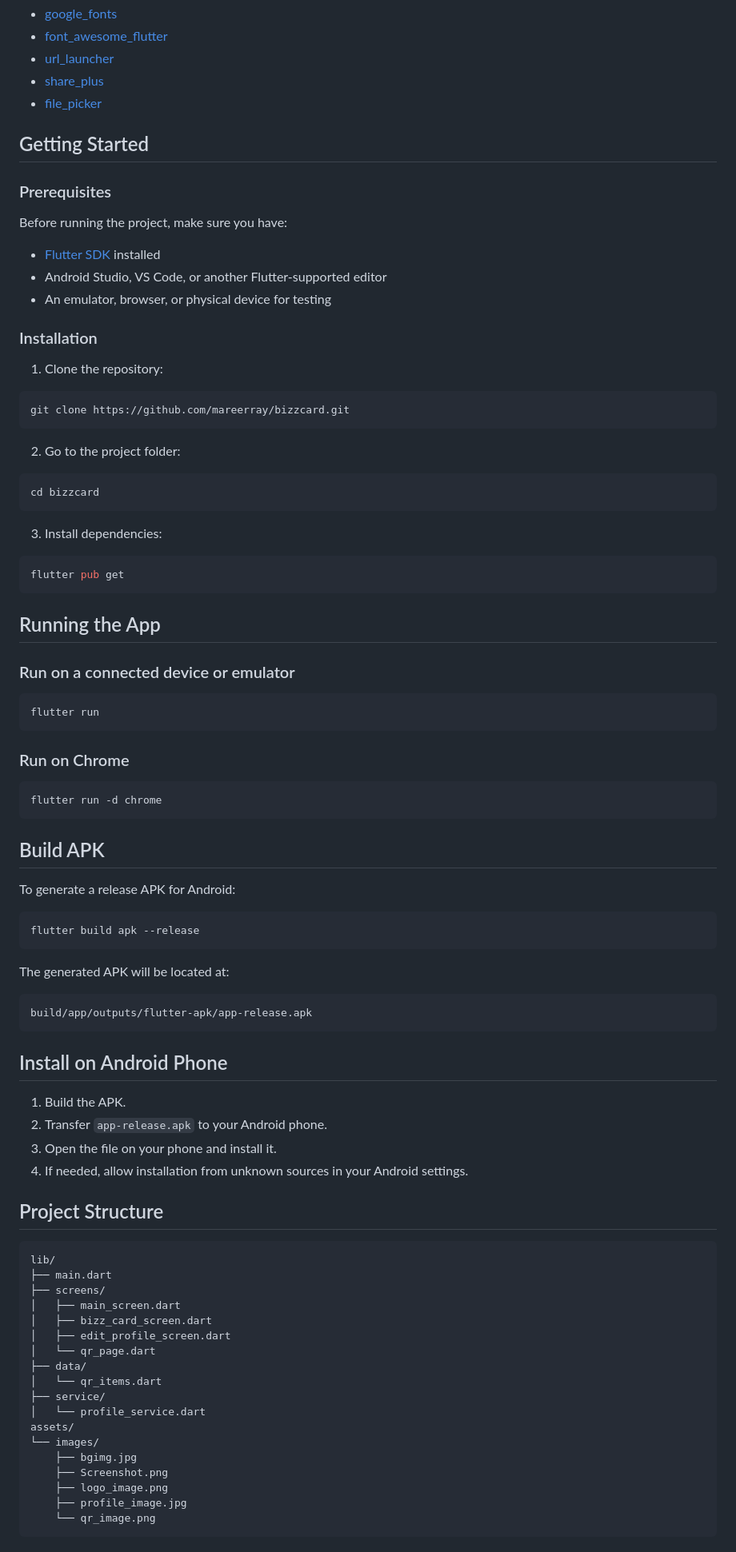
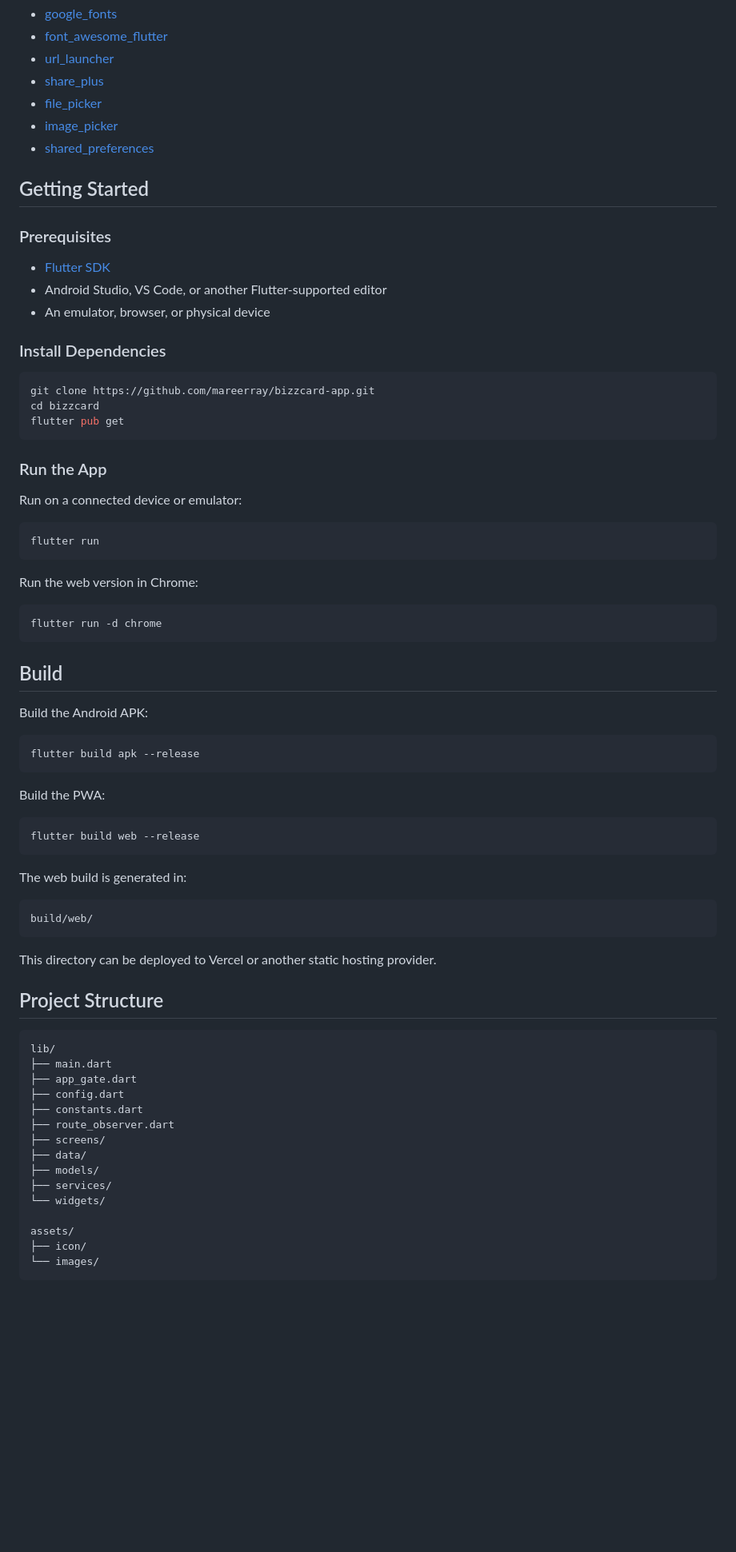
Before and after one commit to mareerray/bizzcard-app, a Markdown page: README.md, the part around the change printed below. Shown: that part at 80% size. Drawn GitHub-style; blank space fills up the shorter version.

````diff
--- a/README.md
+++ b/README.md
@@ -42,92 +59,78 @@ The app includes a profile home screen, public sharing pages, and a privacy-frie
 - [url_launcher](https://pub.dev/packages/url_launcher)
 - [share_plus](https://pub.dev/packages/share_plus)
 - [file_picker](https://pub.dev/packages/file_picker)
+- [image_picker](https://pub.dev/packages/image_picker)
+- [shared_preferences](https://pub.dev/packages/shared_preferences)
 
 ## Getting Started
 
 ### Prerequisites
 
-Before running the project, make sure you have:
+- [Flutter SDK](https://docs.flutter.dev/install)
+- Android Studio, VS Code, or another Flutter-supported editor
+- An emulator, browser, or physical device
 
-- [Flutter SDK](https://docs.flutter.dev/install) installed
-- Android Studio, VS Code, or another Flutter-supported editor
-- An emulator, browser, or physical device for testing
-
-### Installation
-
-1. Clone the repository:
+### Install Dependencies
 
 ```bash
-git clone https://github.com/mareerray/bizzcard.git
-```
-
-2. Go to the project folder:
-
-```bash
+git clone https://github.com/mareerray/bizzcard-app.git
 cd bizzcard
-```
-
-3. Install dependencies:
-
-```bash
 flutter pub get
 ```
 
-## Running the App
+### Run the App
 
-### Run on a connected device or emulator
+Run on a connected device or emulator:
 
 ```bash
 flutter run
 ```
 
-### Run on Chrome
+Run the web version in Chrome:
 
 ```bash
 flutter run -d chrome
 ```
 
-## Build APK
+## Build
 
-To generate a release APK for Android:
+Build the Android APK:
 
 ```bash
 flutter build apk --release
 ```
 
-The generated APK will be located at:
+Build the PWA:
+
+```bash
+flutter build web --release
+```
+
+The web build is generated in:
 
 ```text
-build/app/outputs/flutter-apk/app-release.apk
+build/web/
 ```
 
-## Install on Android Phone
-
-1. Build the APK.
-2. Transfer `app-release.apk` to your Android phone.
-3. Open the file on your phone and install it.
-4. If needed, allow installation from unknown sources in your Android settings.
+This directory can be deployed to Vercel or another static hosting provider.
 
 ## Project Structure
 
 ```text
 lib/
 ├── main.dart
+├── app_gate.dart
+├── config.dart
+├── constants.dart
+├── route_observer.dart
 ├── screens/
-│   ├── main_screen.dart
-│   ├── bizz_card_screen.dart
-│   ├── edit_profile_screen.dart
-│   └── qr_page.dart
 ├── data/
-│   └── qr_items.dart
-├── service/
-│   └── profile_service.dart
+├── models/
+├── services/
+└── widgets/
+
 assets/
+├── icon/
 └── images/
-    ├── bgimg.jpg
-    ├── Screenshot.png
-    ├── logo_image.png
-    ├── profile_image.jpg
-    └── qr_image.png
 ```
 
````
Also changed, not shown: other parts of README.md (+43 -40 lines), assets/images/screenshot_16.8.26.png (added).
